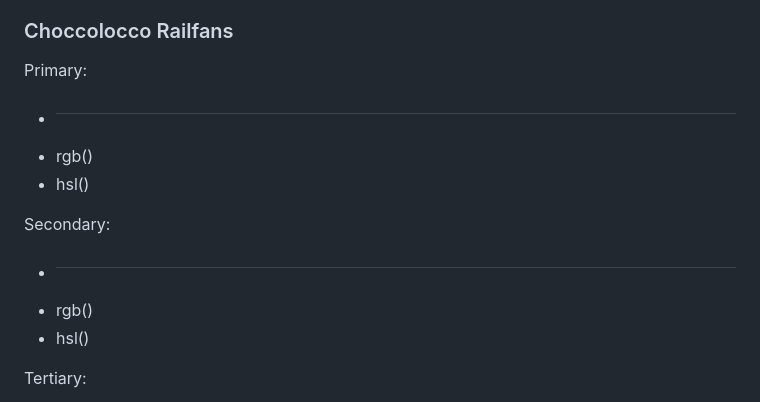
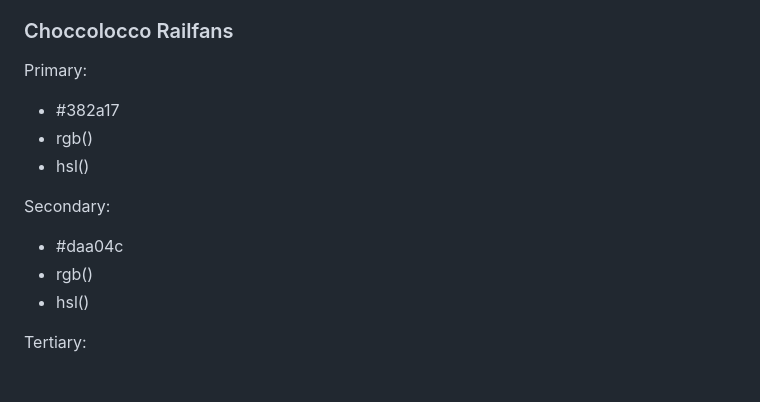
Before and after one commit to Clovena/sixth-city-fantasy, a Markdown page: docs/colors.md, the part around the change. Drawn GitHub-style.

Commit message:
Some more colors. WIP.

```diff
--- a/docs/colors.md
+++ b/docs/colors.md
@@ -236,12 +236,12 @@ Quaternary Blue:
 
 ### Choccolocco Railfans
 Primary:
-- #
+- #382a17
 - rgb()
 - hsl()
 
 Secondary:
-- #
+- #daa04c
 - rgb()
 - hsl()
 
```
